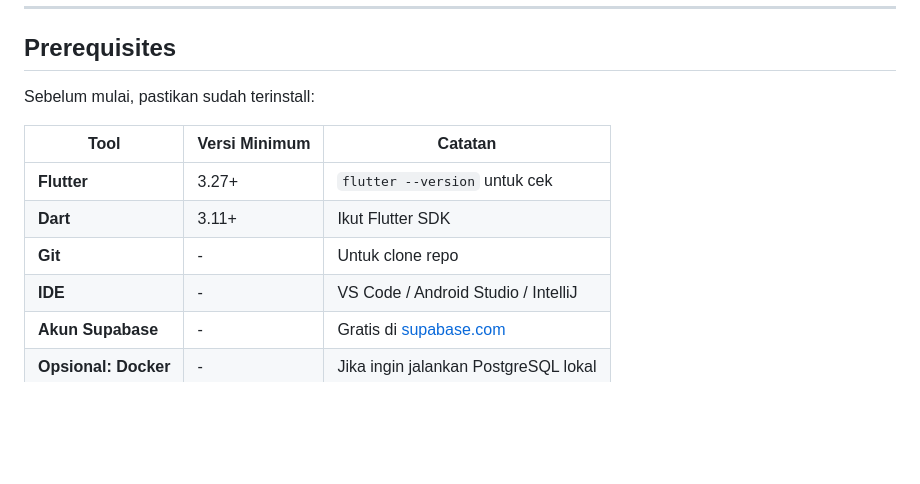
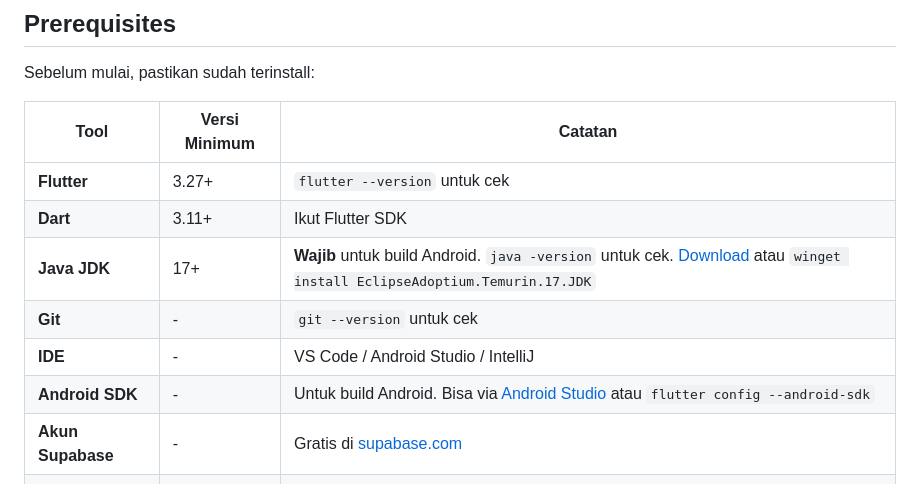
Before and after one commit to milanalfandiismail/BradPOS, a Markdown page: README.md, the part around the change. GitHub-like rendering; blank space fills up the shorter version.

Commit message:
fix: tambah Java JDK 17+ & Android SDK ke prerequisites

```diff
--- a/README.md
+++ b/README.md
@@ -70,8 +70,10 @@ Sebelum mulai, pastikan sudah terinstall:
 |------|---------------|---------|
 | **Flutter** | 3.27+ | `flutter --version` untuk cek |
 | **Dart** | 3.11+ | Ikut Flutter SDK |
-| **Git** | - | Untuk clone repo |
+| **Java JDK** | 17+ | **Wajib** untuk build Android. `java -version` untuk cek. [Download](https://adoptium.net/) atau `winget install EclipseAdoptium.Temurin.17.JDK` |
+| **Git** | - | `git --version` untuk cek |
 | **IDE** | - | VS Code / Android Studio / IntelliJ |
+| **Android SDK** | - | Untuk build Android. Bisa via [Android Studio](https://developer.android.com/studio) atau `flutter config --android-sdk` |
 | **Akun Supabase** | - | Gratis di [supabase.com](https://supabase.com) |
 | **Opsional: Docker** | - | Jika ingin jalankan PostgreSQL lokal |
 
```
